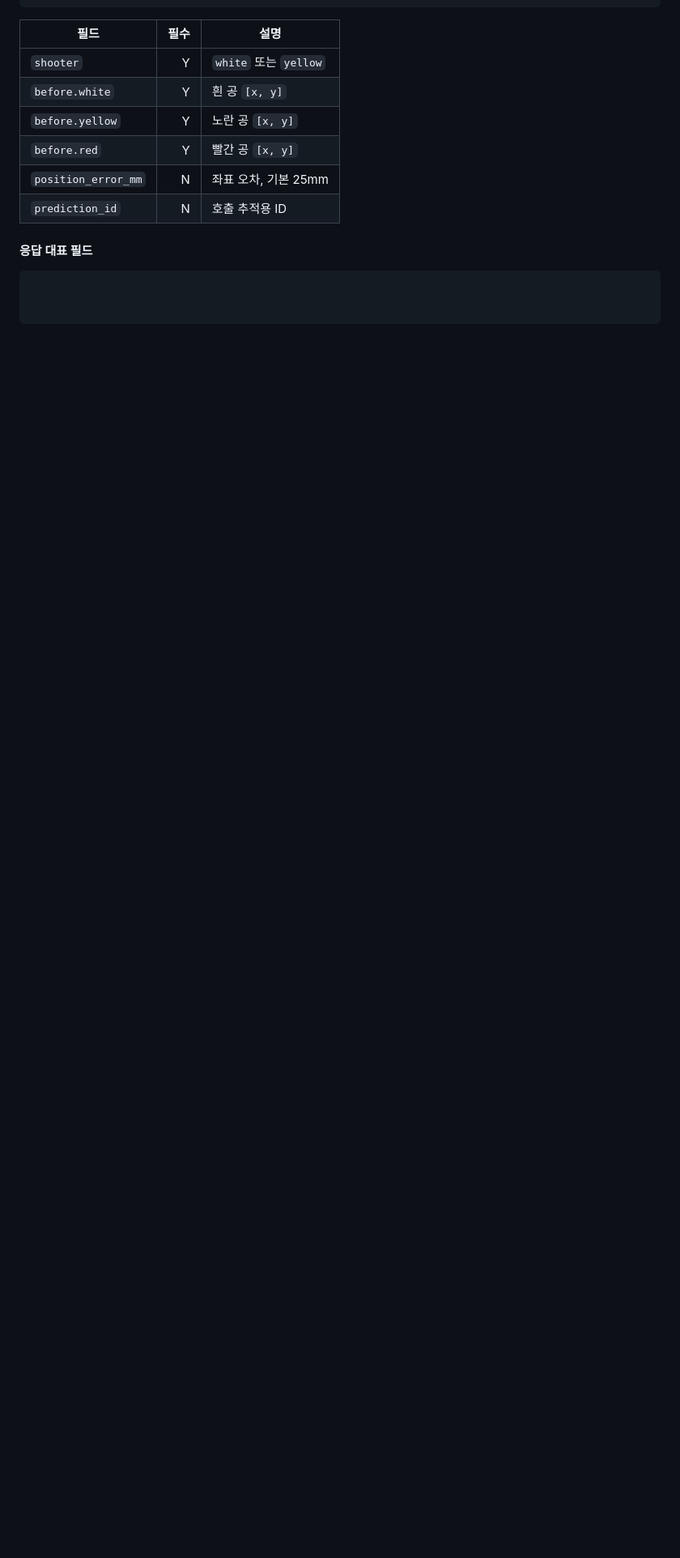
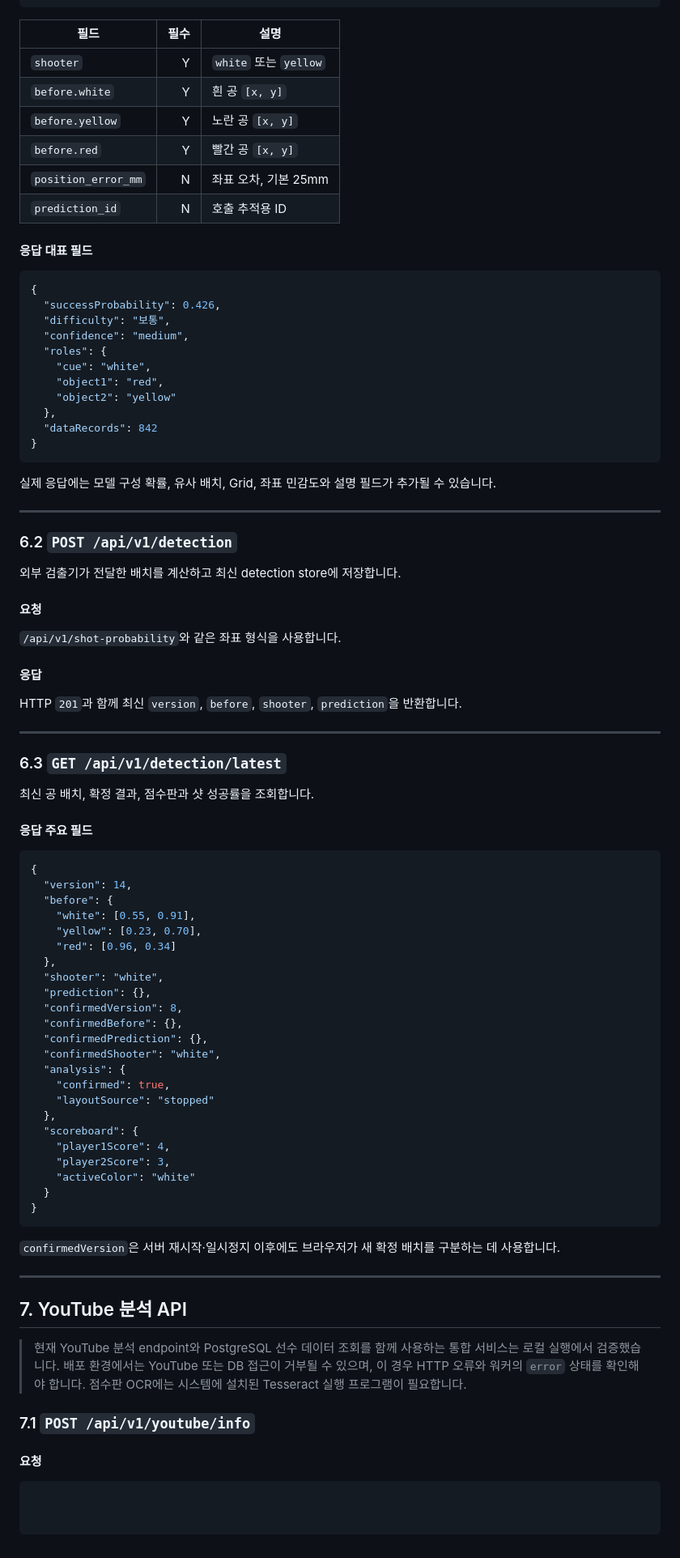
Before and after one commit to madcamp-official/26s-w3-c3-01, a Markdown page: docs/api-spec.md, the part around the change. Shown at 81% size. Drawn GitHub-style; blank space fills up the shorter version.

Commit message:
docs(api): document prediction and live endpoints part 5

````diff
--- a/docs/api-spec.md
+++ b/docs/api-spec.md
@@ -298,3 +298,79 @@ GET /api/v1/prematch/players?league=PBA&active_only=true
 #### 응답 대표 필드
 
 ```json
+{
+  "successProbability": 0.426,
+  "difficulty": "보통",
+  "confidence": "medium",
+  "roles": {
+    "cue": "white",
+    "object1": "red",
+    "object2": "yellow"
+  },
+  "dataRecords": 842
+}
+```
+
+실제 응답에는 모델 구성 확률, 유사 배치, Grid, 좌표 민감도와 설명 필드가 추가될 수 있습니다.
+
+---
+
+### 6.2 `POST /api/v1/detection`
+
+외부 검출기가 전달한 배치를 계산하고 최신 detection store에 저장합니다.
+
+#### 요청
+
+`/api/v1/shot-probability`와 같은 좌표 형식을 사용합니다.
+
+#### 응답
+
+HTTP `201`과 함께 최신 `version`, `before`, `shooter`, `prediction`을 반환합니다.
+
+---
+
+### 6.3 `GET /api/v1/detection/latest`
+
+최신 공 배치, 확정 결과, 점수판과 샷 성공률을 조회합니다.
+
+#### 응답 주요 필드
+
+```json
+{
+  "version": 14,
+  "before": {
+    "white": [0.55, 0.91],
+    "yellow": [0.23, 0.70],
+    "red": [0.96, 0.34]
+  },
+  "shooter": "white",
+  "prediction": {},
+  "confirmedVersion": 8,
+  "confirmedBefore": {},
+  "confirmedPrediction": {},
+  "confirmedShooter": "white",
+  "analysis": {
+    "confirmed": true,
+    "layoutSource": "stopped"
+  },
+  "scoreboard": {
+    "player1Score": 4,
+    "player2Score": 3,
+    "activeColor": "white"
+  }
+}
+```
+
+`confirmedVersion`은 서버 재시작·일시정지 이후에도 브라우저가 새 확정 배치를 구분하는 데 사용합니다.
+
+---
+
+## 7. YouTube 분석 API
+
+> 현재 YouTube 분석 endpoint와 PostgreSQL 선수 데이터 조회를 함께 사용하는 통합 서비스는 로컬 실행에서 검증했습니다. 배포 환경에서는 YouTube 또는 DB 접근이 거부될 수 있으며, 이 경우 HTTP 오류와 워커의 `error` 상태를 확인해야 합니다. 점수판 OCR에는 시스템에 설치된 Tesseract 실행 프로그램이 필요합니다.
+
+### 7.1 `POST /api/v1/youtube/info`
+
+#### 요청
+
+```json
````
